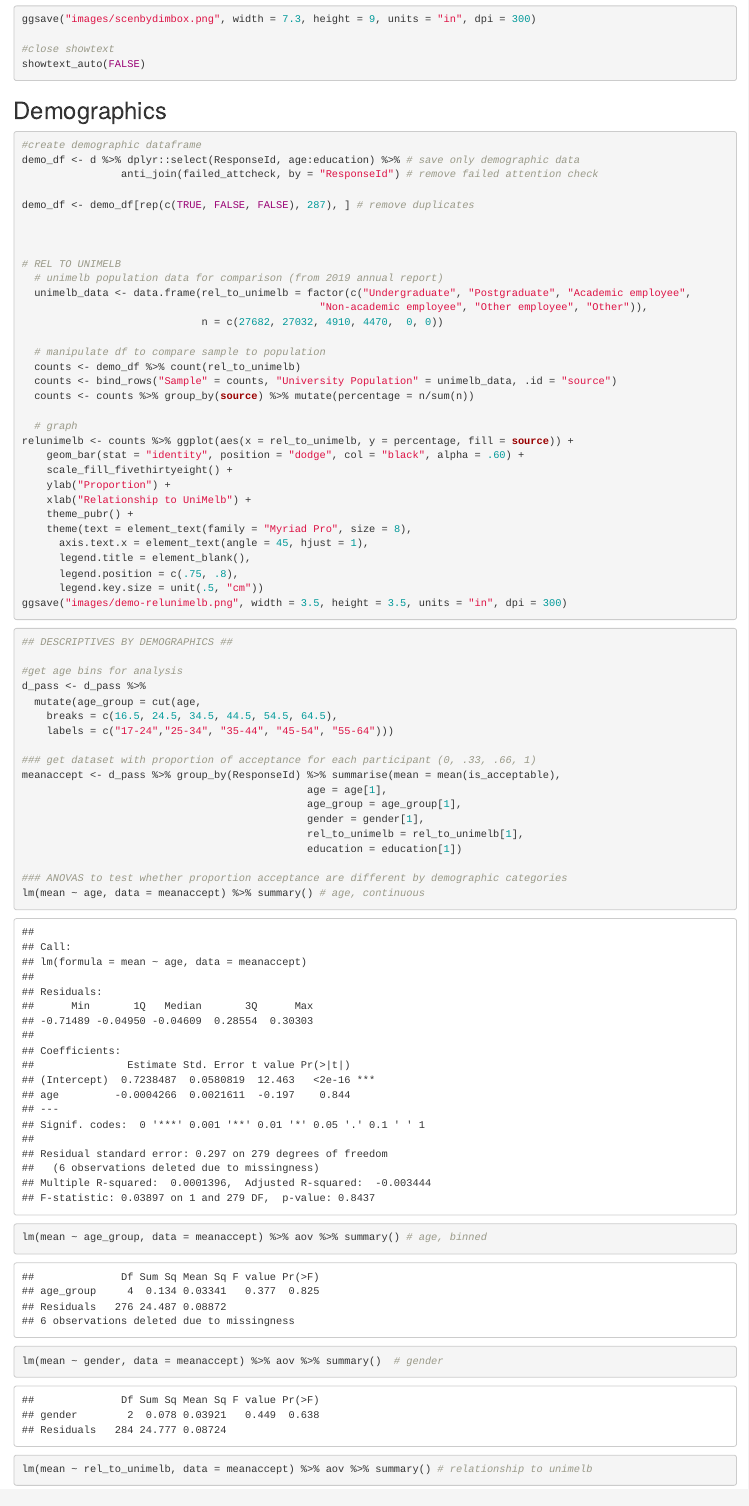
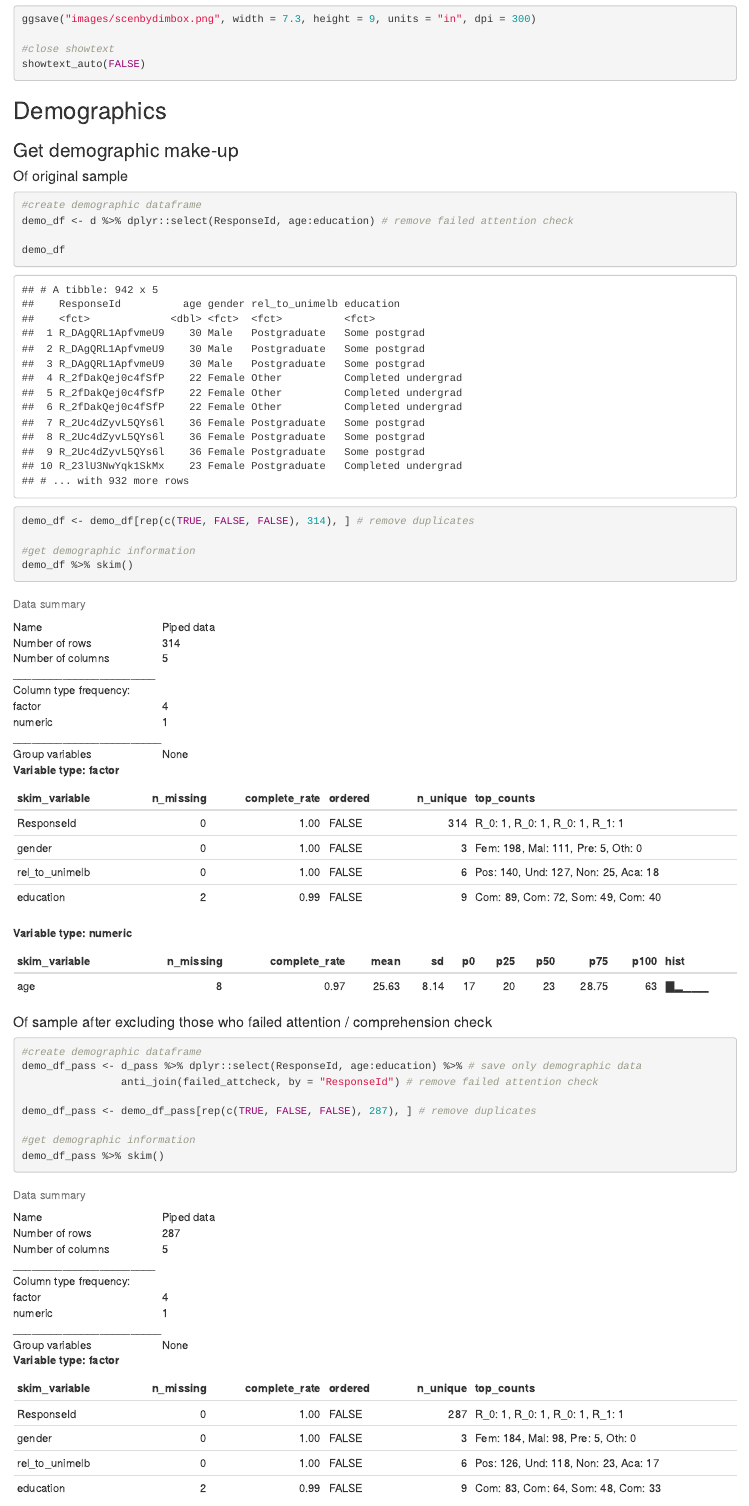
Before and after one commit to WhiteJP/WiFiTrackingSocialLicence, an R Markdown document (wifi-sl-analysis.Rmd): the page in a window 1100 px wide, from 7700 px down. The pictures show the output file wifi-sl-analysis.html that the author committed with the source, opened offline.

Commit message:
updates to analysis document to include demographic charactertics

````diff
--- a/wifi-sl-analysis.Rmd
+++ b/wifi-sl-analysis.Rmd
@@ -294,24 +297,44 @@ showtext_auto(FALSE)
 
 ## Demographics
 
-```{r demo-data, dpi = 300}
+### Get demographic make-up
+
+#### Of original sample
+
+```{r demo-data-orignal}
 
 #create demographic dataframe
-demo_df <- d %>% dplyr::select(ResponseId, age:education) %>% # save only demographic data
+demo_df <- d %>% dplyr::select(ResponseId, age:education) # remove failed attention check
+
+demo_df
+demo_df <- demo_df[rep(c(TRUE, FALSE, FALSE), 314), ] # remove duplicates
+
+#get demographic information
+demo_df %>% skim()
+
+```
+
+#### Of sample after excluding those who failed attention / comprehension check
+
+```{r demo-data- final}
+
+#create demographic dataframe
+demo_df_pass <- d_pass %>% dplyr::select(ResponseId, age:education) %>% # save only demographic data
                 anti_join(failed_attcheck, by = "ResponseId") # remove failed attention check
 
-demo_df <- demo_df[rep(c(TRUE, FALSE, FALSE), 287), ] # remove duplicates
+demo_df_pass <- demo_df_pass[rep(c(TRUE, FALSE, FALSE), 287), ] # remove duplicates
 
+#get demographic information
+demo_df_pass %>% skim()
 
-
-# REL TO UNIMELB
+### REL TO UNIMELB GRAPH ###
   # unimelb population data for comparison (from 2019 annual report)
   unimelb_data <- data.frame(rel_to_unimelb = factor(c("Undergraduate", "Postgraduate", "Academic employee",
                                                 "Non-academic employee", "Other employee", "Other")),
                              n = c(27682, 27032, 4910, 4470,  0, 0))
 
   # manipulate df to compare sample to population
-  counts <- demo_df %>% count(rel_to_unimelb)
+  counts <- demo_df_pass %>% count(rel_to_unimelb)
   counts <- bind_rows("Sample" = counts, "University Population" = unimelb_data, .id = "source")
   counts <- counts %>% group_by(source) %>% mutate(percentage = n/sum(n))
 
````
Also changed, not shown: wifi-sl-analysis.html, wifi-sl-analysis.Rmd (7 more changed lines).
